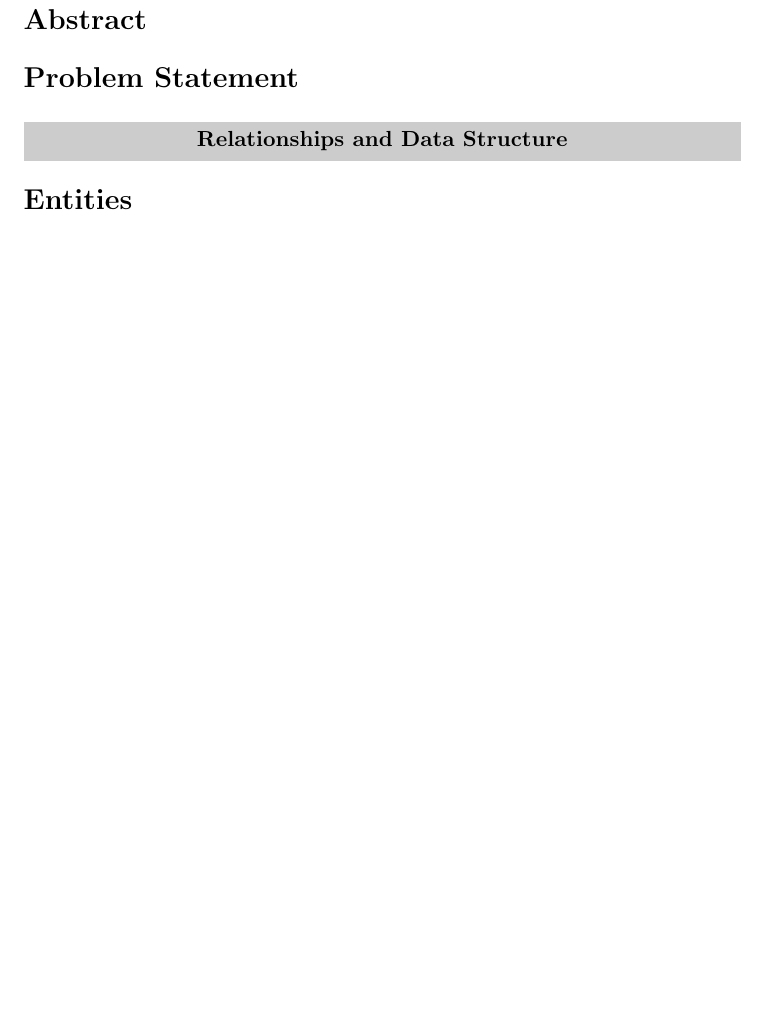
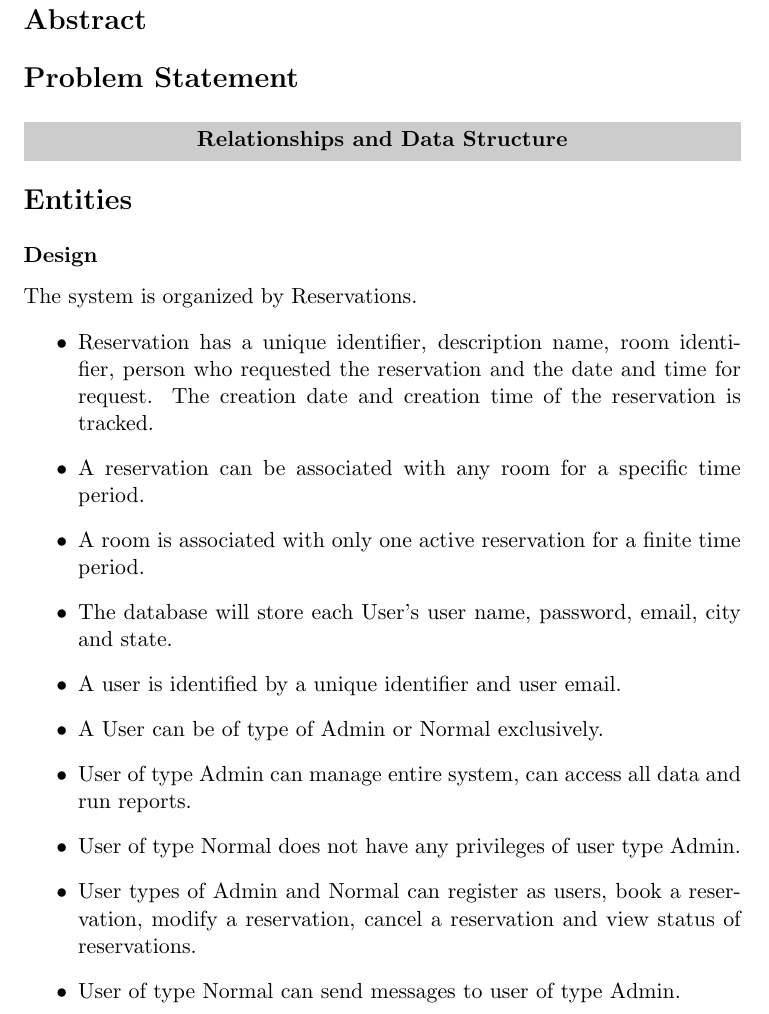
Before and after one commit to analytics2go/TalkPrettyToMe, a LaTeX document (main.tex): part of page 2 of 2 before the commit and part of page 2 of 3 after it, cut so that both start at the same text, the shorter picture padded with empty space. Compiled offline with pdfLaTeX.

Commit message:
Updates from ShareLaTeX

```diff
--- a/main.tex
+++ b/main.tex
@@ -35,6 +35,22 @@
 \paragraph{Relationships and Data Structure}
 
 \section*{Entities}
+\subsubsection{Design}
+The system is organized by Reservations.
+\begin{itemize}
+\item Reservation has a unique identifier, description name, room identifier, person who requested the reservation and the date and time for request. The creation date and creation time of the reservation is tracked. \item A reservation can be associated with any room for a specific time period.
+\item A room is associated with only one active reservation for a finite time period.
+\item The database will store each User's user name, password, email, city and state.
+\item A user is identified by a unique identifier and user email.
+\item A User can be of type of Admin or Normal exclusively.
+\item User of type Admin can manage entire system, can access all data and run reports.
+\item User of type Normal does not have any privileges of user type Admin.
+\item User types of Admin and Normal can register as users, book a reservation, modify a reservation, cancel a reservation and view status of reservations.
+\item User of type Normal can send messages to user of type Admin.
+\end{itemize}
+
+
+
 \section*{Attributes}
 \section*{Relationships}
 \section*{Data Queries}
```
